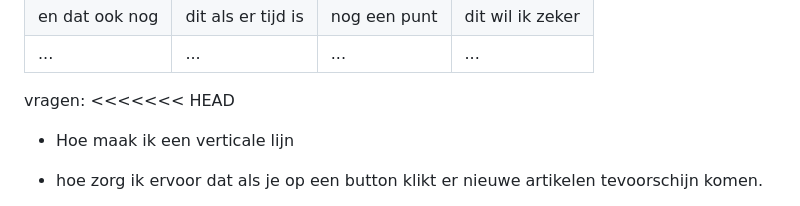
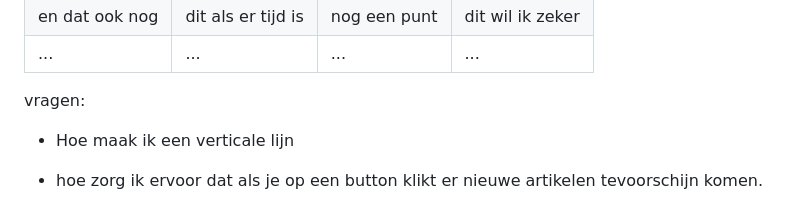
Before and after one commit to Irmaudo/frontend-development-opdracht-, a Markdown page: README.md, the part around the change. GitHub-like rendering; folded sections open.

```diff
--- a/README.md
+++ b/README.md
@@ -112,7 +112,6 @@ aantekeningen voor testen screenreader van dazed:
   | ...            | ...                | ...          | ...              |
 
   vragen:
-<<<<<<< HEAD
 
   - Hoe maak ik een verticale lijn
 
```
Also changed, not shown: images/bimboFashionWeek.gif (added), images/elizabethOlsen.jpg (added), images/fiveFingerShoes.jpg (added), images/godColonyEP.jpg (added), 2 other files.
